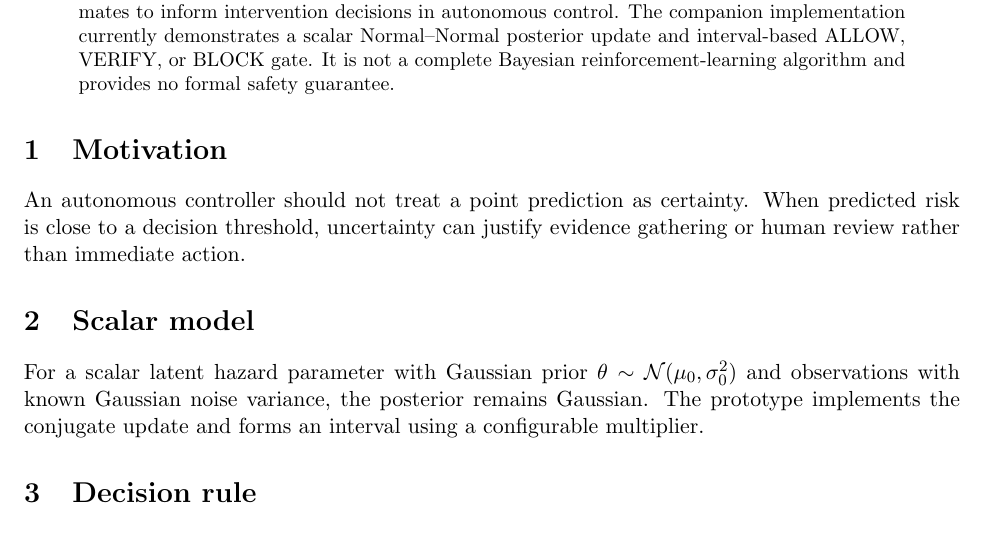
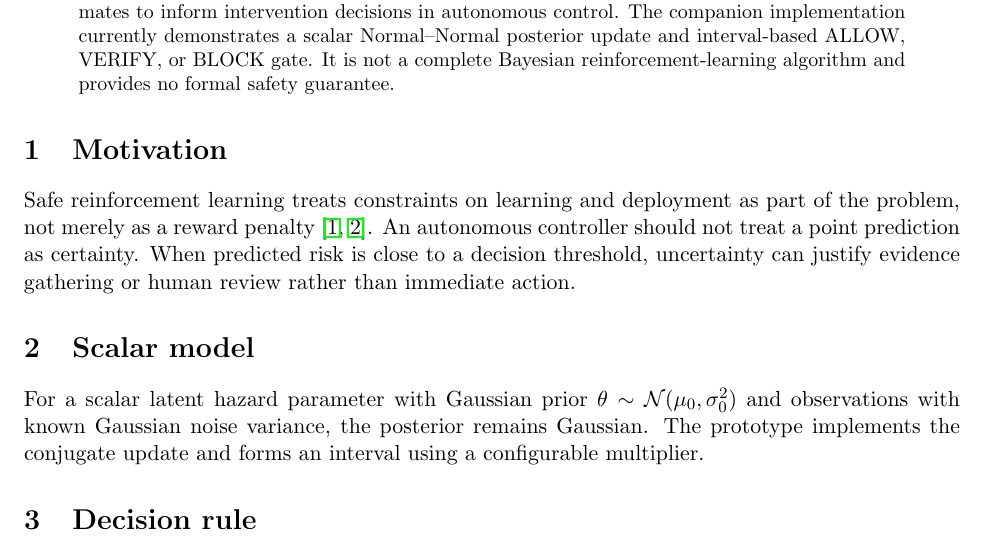
Before and after one commit to Hafiz-IIT/bayesian-safe-rl-paper, a LaTeX paper (paper/main.tex): part of page 1 of 2, cut so that both start at the same text. Compiled offline with pdfLaTeX.

Commit message:
Connect manuscript claims to verified primary references

```diff
--- a/paper/main.tex
+++ b/paper/main.tex
@@ -11,6 +11,7 @@
 This manuscript specifies a research direction for using uncertainty-aware Bayesian estimates to inform intervention decisions in autonomous control. The companion implementation currently demonstrates a scalar Normal--Normal posterior update and interval-based ALLOW, VERIFY, or BLOCK gate. It is not a complete Bayesian reinforcement-learning algorithm and provides no formal safety guarantee.
 \end{abstract}
 \section{Motivation}
+Safe reinforcement learning treats constraints on learning and deployment as part of the problem, not merely as a reward penalty \cite{garcia2015safe,berkenkamp2017safe}.
 An autonomous controller should not treat a point prediction as certainty. When predicted risk is close to a decision threshold, uncertainty can justify evidence gathering or human review rather than immediate action.
 \section{Scalar model}
 For a scalar latent hazard parameter with Gaussian prior $\theta\sim\mathcal{N}(\mu_0,\sigma_0^2)$ and observations with known Gaussian noise variance, the posterior remains Gaussian. The prototype implements the conjugate update and forms an interval using a configurable multiplier.
```
